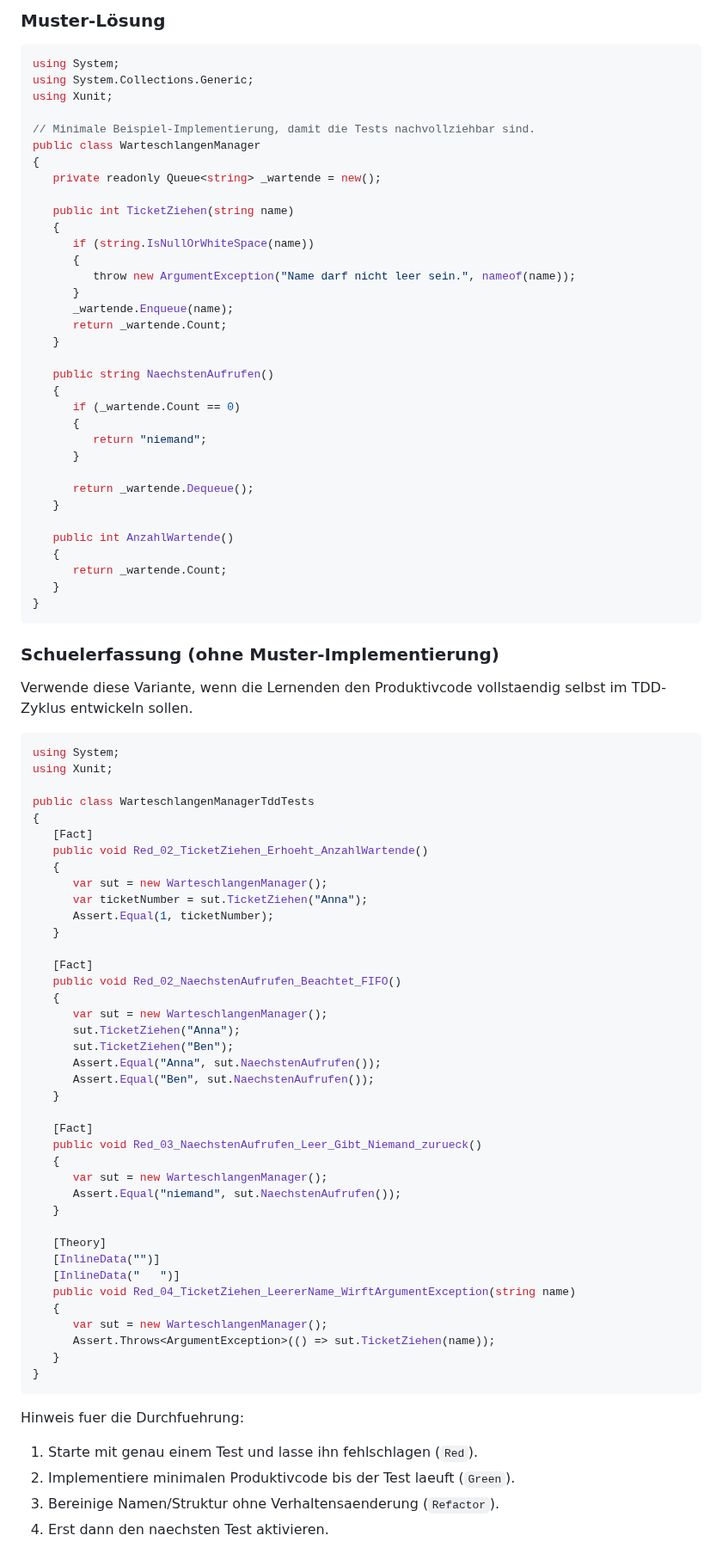
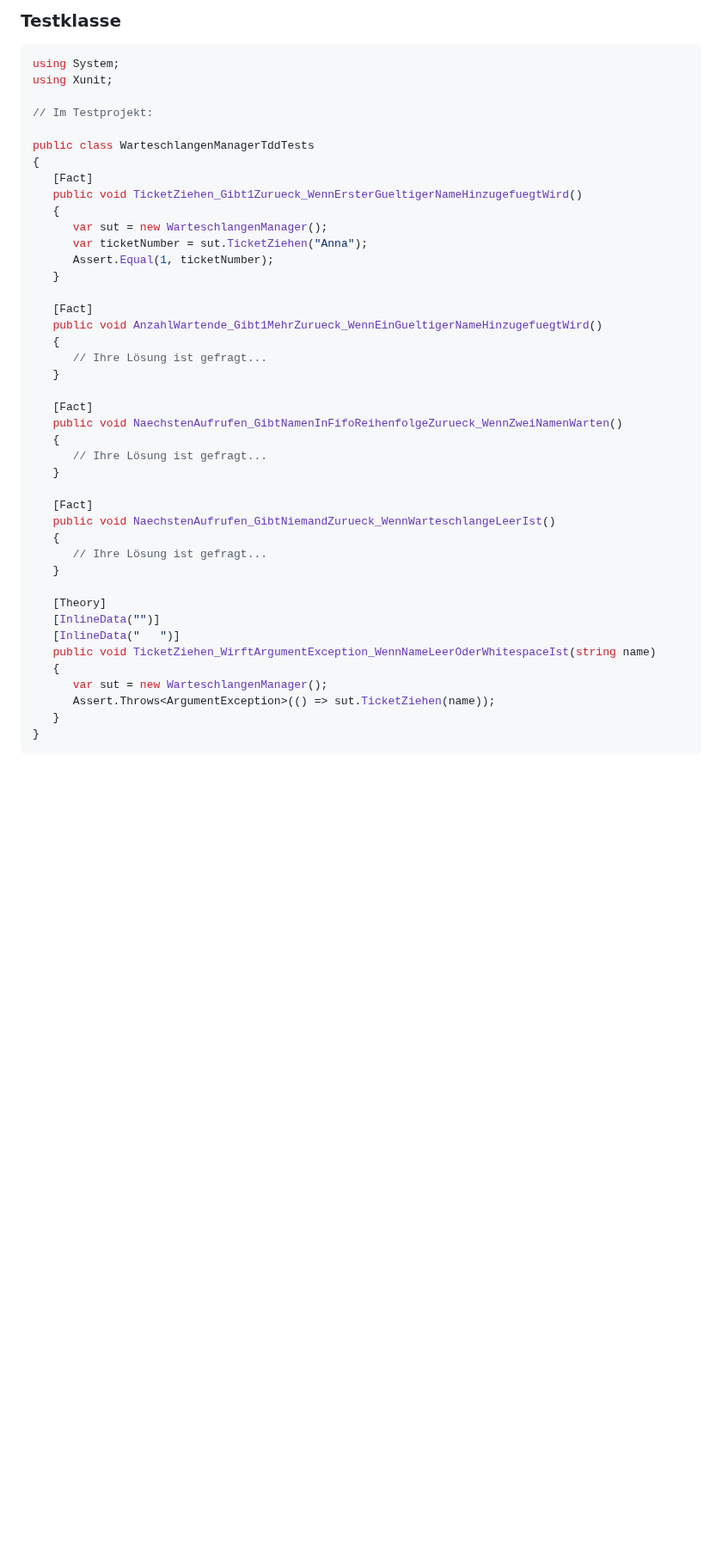
Before and after one commit to borleias/VIB_OOP_Neuplanung, a Markdown page: Woche_5_Testing_Refactoring/Uebung_Woche_5.md, the part around one of its changes. Shown at 86% size. Rendered like a GitHub page; blank space fills up the shorter version.

````diff
--- a/Woche_5_Testing_Refactoring/Uebung_Woche_5.md
+++ b/Woche_5_Testing_Refactoring/Uebung_Woche_5.md
@@ -75,55 +179,16 @@ Dokumentiere pro Test kurz, in welcher Phase du warst (`Red`, `Green` oder `Refa
 
-### Muster-Lösung
-
-```csharp
-using System;
-using System.Collections.Generic;
-using Xunit;
-
-// Minimale Beispiel-Implementierung, damit die Tests nachvollziehbar sind.
-public class WarteschlangenManager
-{
-   private readonly Queue<string> _wartende = new();
-
-   public int TicketZiehen(string name)
-   {
-      if (string.IsNullOrWhiteSpace(name))
-      {
-         throw new ArgumentException("Name darf nicht leer sein.", nameof(name));
-      }
-      _wartende.Enqueue(name);
-      return _wartende.Count;
-   }
-
-   public string NaechstenAufrufen()
-   {
-      if (_wartende.Count == 0)
-      {
-         return "niemand";
-      }
-
-      return _wartende.Dequeue();
-   }
-
-   public int AnzahlWartende()
-   {
-      return _wartende.Count;
-   }
-}
-```
-
-### Schuelerfassung (ohne Muster-Implementierung)
-
-Verwende diese Variante, wenn die Lernenden den Produktivcode vollstaendig selbst im TDD-Zyklus entwickeln sollen.
+### Testklasse
 
 ```csharp
 using System;
 using Xunit;
 
+// Im Testprojekt:
+
 public class WarteschlangenManagerTddTests
 {
    [Fact]
-   public void Red_02_TicketZiehen_Erhoeht_AnzahlWartende()
+   public void TicketZiehen_Gibt1Zurueck_WennErsterGueltigerNameHinzugefuegtWird()
    {
       var sut = new WarteschlangenManager();
       var ticketNumber = sut.TicketZiehen("Anna");
@@ -131,36 +196,30 @@ public class WarteschlangenManagerTddTests
    }
 
    [Fact]
-   public void Red_02_NaechstenAufrufen_Beachtet_FIFO()
+   public void AnzahlWartende_Gibt1MehrZurueck_WennEinGueltigerNameHinzugefuegtWird()
    {
-      var sut = new WarteschlangenManager();
-      sut.TicketZiehen("Anna");
-      sut.TicketZiehen("Ben");
-      Assert.Equal("Anna", sut.NaechstenAufrufen());
-      Assert.Equal("Ben", sut.NaechstenAufrufen());
+      // Ihre Lösung ist gefragt...
    }
 
    [Fact]
-   public void Red_03_NaechstenAufrufen_Leer_Gibt_Niemand_zurueck()
+   public void NaechstenAufrufen_GibtNamenInFifoReihenfolgeZurueck_WennZweiNamenWarten()
    {
-      var sut = new WarteschlangenManager();
-      Assert.Equal("niemand", sut.NaechstenAufrufen());
+      // Ihre Lösung ist gefragt...
+   }
+
+   [Fact]
+   public void NaechstenAufrufen_GibtNiemandZurueck_WennWarteschlangeLeerIst()
+   {
+      // Ihre Lösung ist gefragt...
    }
 
    [Theory]
    [InlineData("")]
    [InlineData("   ")]
-   public void Red_04_TicketZiehen_LeererName_WirftArgumentException(string name)
+   public void TicketZiehen_WirftArgumentException_WennNameLeerOderWhitespaceIst(string name)
    {
       var sut = new WarteschlangenManager();
       Assert.Throws<ArgumentException>(() => sut.TicketZiehen(name));
    }
 }
 ```
-
-Hinweis fuer die Durchfuehrung:
-
-1. Starte mit genau einem Test und lasse ihn fehlschlagen (`Red`).
-2. Implementiere minimalen Produktivcode bis der Test laeuft (`Green`).
-3. Bereinige Namen/Struktur ohne Verhaltensaenderung (`Refactor`).
-4. Erst dann den naechsten Test aktivieren.
````
Also changed, not shown: other parts of Woche_5_Testing_Refactoring/Uebung_Woche_5.md (+121 -17 lines), Woche_5_Testing_Refactoring/Musterlösung.md (added, +163 -0 lines), Woche_5_Testing_Refactoring/folien.md (+10 -0 lines), Woche_5_Testing_Refactoring/assets/Test-Explorer.png (added), 1 other file.
